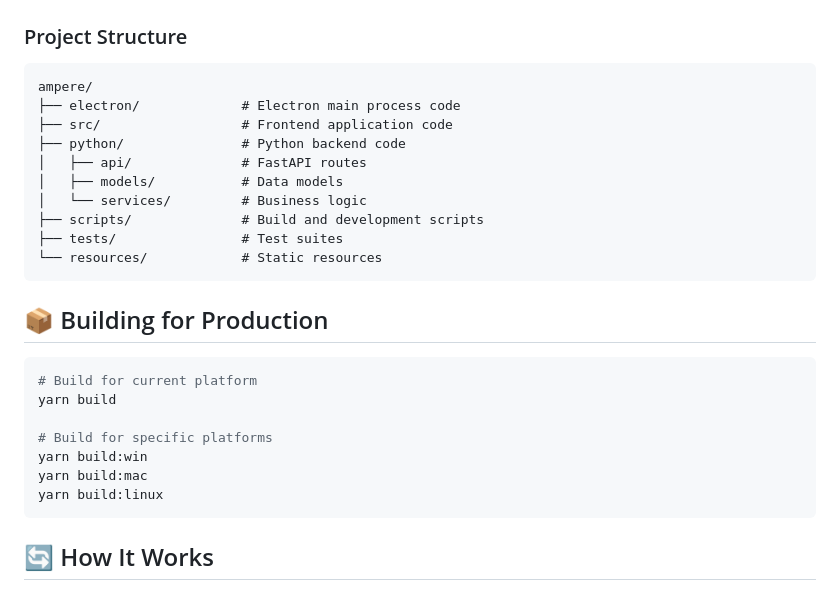
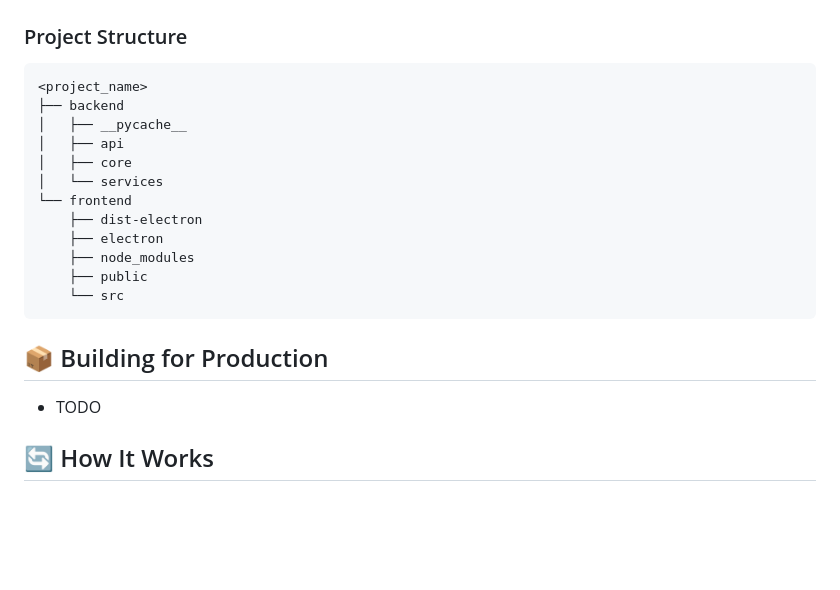
Before and after one commit to SeamusMullan/Ampere, a Markdown page: README.md, the part around the change printed below. GitHub-like rendering; blank space fills up the shorter version.

````diff
--- a/README.md
+++ b/README.md
@@ -75,29 +75,23 @@ uv run main.py
 ### Project Structure
 
 ```text
-ampere/
-├── electron/             # Electron main process code
-├── src/                  # Frontend application code
-├── python/               # Python backend code
-│   ├── api/              # FastAPI routes
-│   ├── models/           # Data models
-│   └── services/         # Business logic
-├── scripts/              # Build and development scripts
-├── tests/                # Test suites
-└── resources/            # Static resources
+<project_name>
+├── backend
+│   ├── __pycache__
+│   ├── api
+│   ├── core
+│   └── services
+└── frontend
+    ├── dist-electron
+    ├── electron
+    ├── node_modules
+    ├── public
+    └── src
 ```
 
 ## 📦 Building for Production
 
-```bash
-# Build for current platform
-yarn build
-
-# Build for specific platforms
-yarn build:win
-yarn build:mac
-yarn build:linux
-```
+- TODO
 
 ## 🔄 How It Works
 
````
Also changed, not shown: other parts of README.md (+0 -6 lines).
